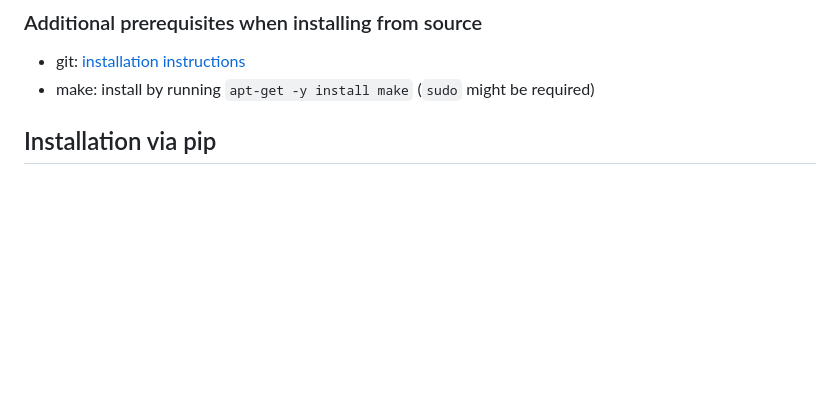
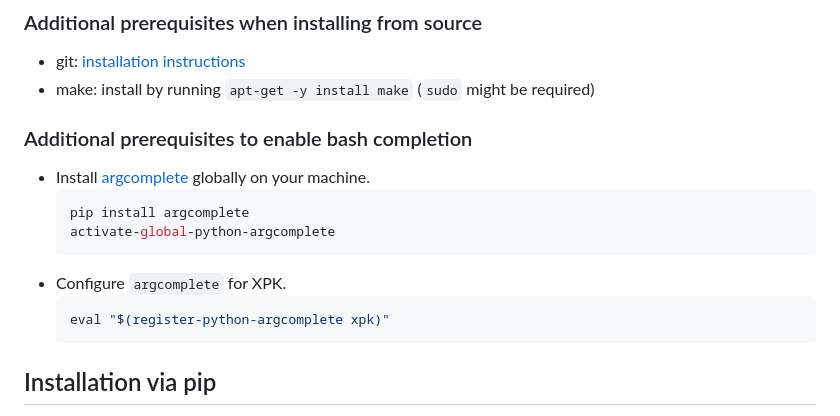
Before and after one commit to AI-Hypercomputer/xpk, a Markdown page: docs/installation.md, the part around the change. GitHub-like rendering; blank space fills up the shorter version.

Commit message:
docs: reapply #796 on new structure

````diff
--- a/docs/installation.md
+++ b/docs/installation.md
@@ -47,6 +47,18 @@ The following tools must be installed:
 
 - git: [installation instructions](https://git-scm.com/downloads/linux)
 - make: install by running `apt-get -y install make` (`sudo` might be required)
+
+### Additional prerequisites to enable bash completion
+
+- Install [argcomplete](https://pypi.org/project/argcomplete/) globally on your machine.
+  ```shell
+  pip install argcomplete
+  activate-global-python-argcomplete
+  ```
+- Configure `argcomplete` for XPK.
+  ```shell
+  eval "$(register-python-argcomplete xpk)"
+  ```
 
 ## Installation via pip
 
````
